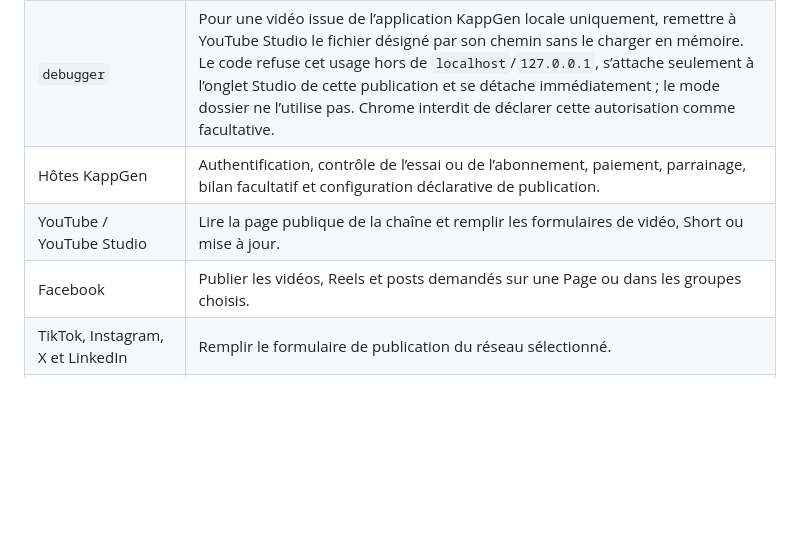
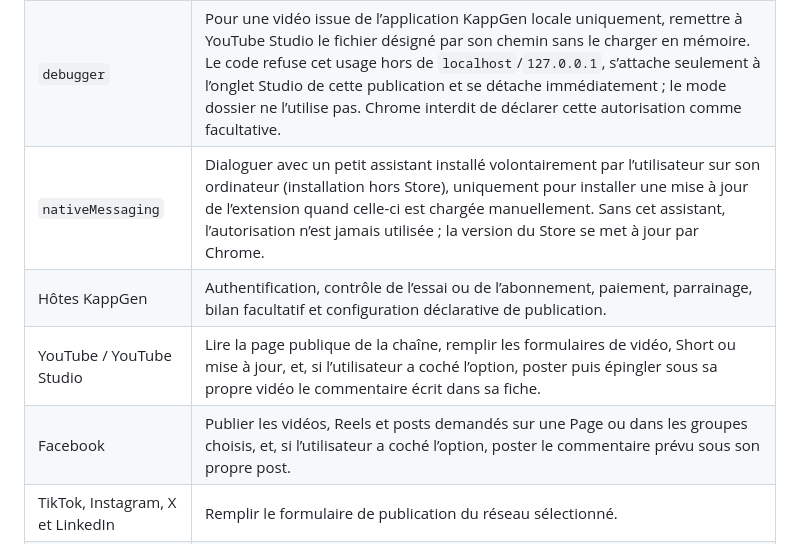
Before and after one commit to rosby17/kappgen-publish, a Markdown page: store/FICHE-CHROME-WEB-STORE.md, the part around the change. Drawn GitHub-style; blank space fills up the shorter version.

Commit message:
Fiche du Store : justification nativeMessaging et commentaires
Co-Authored-By: Claude Sonnet 5.5 <noreply@anthropic.com>

```diff
--- a/store/FICHE-CHROME-WEB-STORE.md
+++ b/store/FICHE-CHROME-WEB-STORE.md
@@ -66,9 +66,10 @@ Préparer, programmer et publier vers les réseaux sociaux choisis par l’utili
 | `alarms` | Réveiller périodiquement le service worker pour contrôler les publications arrivées à échéance. |
 | `notifications` | Signaler une mise à jour disponible ou une autorisation de dossier à renouveler. |
 | `debugger` | Pour une vidéo issue de l’application KappGen locale uniquement, remettre à YouTube Studio le fichier désigné par son chemin sans le charger en mémoire. Le code refuse cet usage hors de `localhost`/`127.0.0.1`, s’attache seulement à l’onglet Studio de cette publication et se détache immédiatement ; le mode dossier ne l’utilise pas. Chrome interdit de déclarer cette autorisation comme facultative. |
+| `nativeMessaging` | Dialoguer avec un petit assistant installé volontairement par l’utilisateur sur son ordinateur (installation hors Store), uniquement pour installer une mise à jour de l’extension quand celle-ci est chargée manuellement. Sans cet assistant, l’autorisation n’est jamais utilisée ; la version du Store se met à jour par Chrome. |
 | Hôtes KappGen | Authentification, contrôle de l’essai ou de l’abonnement, paiement, parrainage, bilan facultatif et configuration déclarative de publication. |
-| YouTube / YouTube Studio | Lire la page publique de la chaîne et remplir les formulaires de vidéo, Short ou mise à jour. |
-| Facebook | Publier les vidéos, Reels et posts demandés sur une Page ou dans les groupes choisis. |
+| YouTube / YouTube Studio | Lire la page publique de la chaîne, remplir les formulaires de vidéo, Short ou mise à jour, et, si l’utilisateur a coché l’option, poster puis épingler sous sa propre vidéo le commentaire écrit dans sa fiche. |
+| Facebook | Publier les vidéos, Reels et posts demandés sur une Page ou dans les groupes choisis, et, si l’utilisateur a coché l’option, poster le commentaire prévu sous son propre post. |
 | TikTok, Instagram, X et LinkedIn | Remplir le formulaire de publication du réseau sélectionné. |
 | `localhost` / `127.0.0.1` | Autoriser l’édition locale de KappGen, uniquement si l’utilisateur la configure. |
 | `api.github.com` | Lire uniquement la version de la dernière release publique afin d’afficher l’avis de mise à jour. |
```
